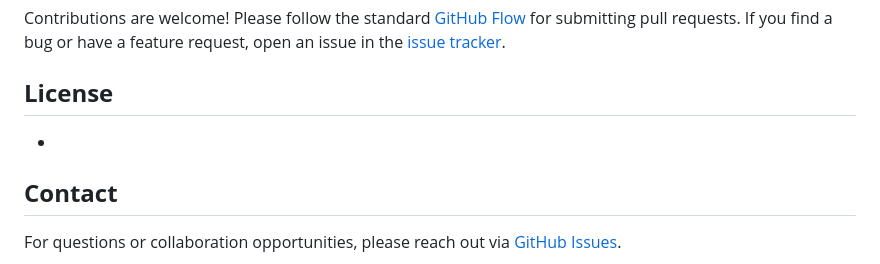
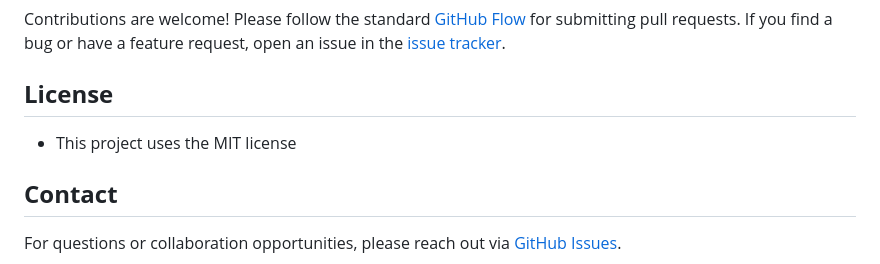
Before and after one commit to sairutra/darwinprint, a Markdown page: README.md, the part around the change. GitHub-like rendering.

```diff
--- a/README.md
+++ b/README.md
@@ -146,7 +146,7 @@ In the **"Dynamic Labels"** group, disable the preview for **"TextSrf"** (groupe
 Contributions are welcome! Please follow the standard [GitHub Flow](https://guides.github.com/introduction/flow/) for submitting pull requests. If you find a bug or have a feature request, open an issue in the [issue tracker](https://github.com/sairutra/darwinprint/issues).
 
 ## **License**
--
+-   This project uses the MIT license
 
 ## **Contact**
 For questions or collaboration opportunities, please reach out via [GitHub Issues](https://github.com/sairutra/darwinprint/issues).
```
